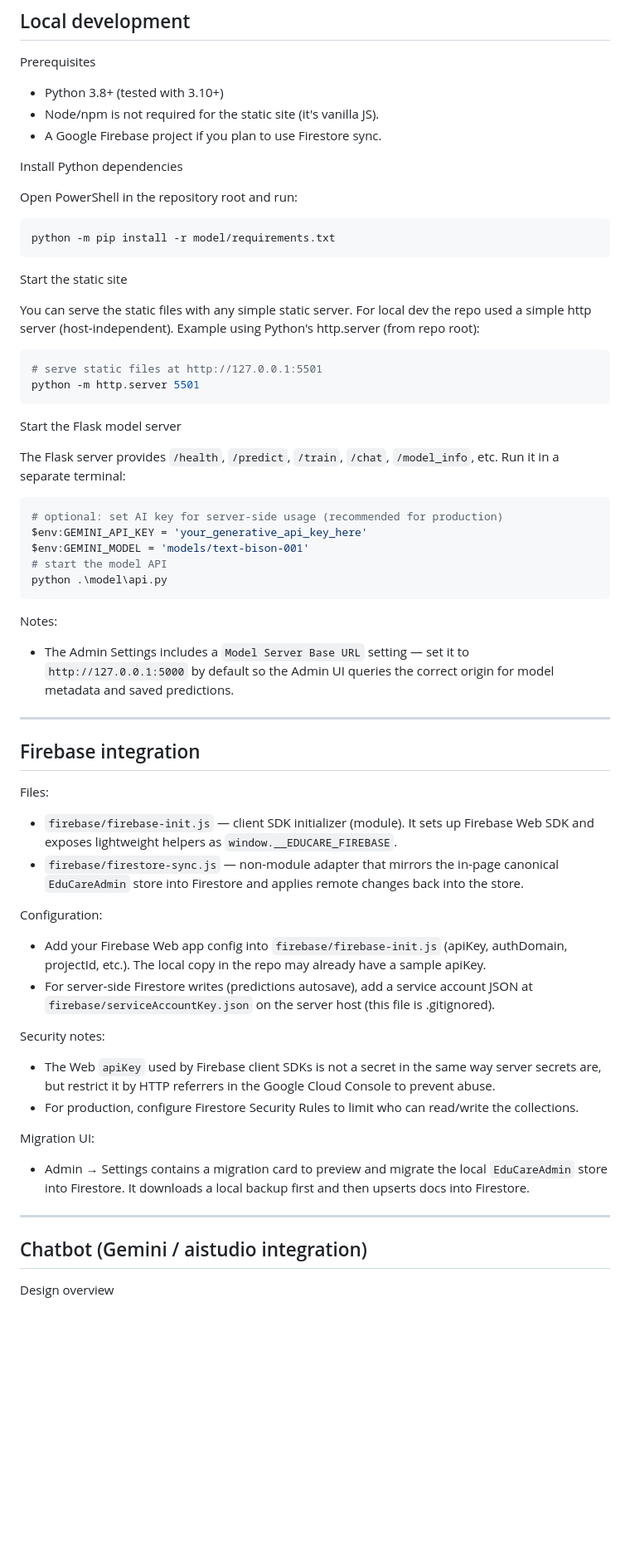
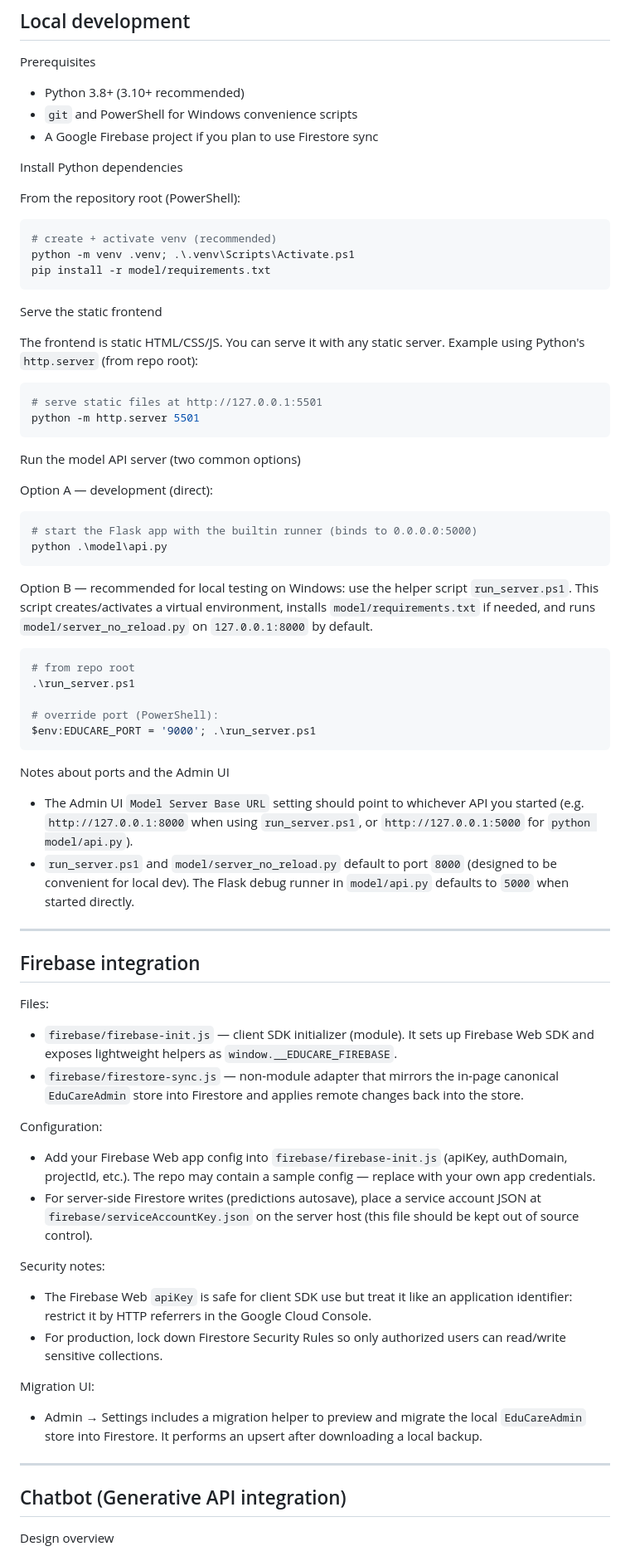
Before and after one commit to bonbonchandana/EduCare, a Markdown page: README.md, the part around one of its changes. Shown at 83% size. Rendered like a GitHub page; blank space fills up the shorter version.

Commit message:
docs: update README to reflect current scripts, ports and env vars

````diff
--- a/README.md
+++ b/README.md
@@ -26,41 +26,52 @@ This README documents project goals, architecture, local development, configurat
 ## Local development
 
 Prerequisites
-- Python 3.8+ (tested with 3.10+)
-- Node/npm is not required for the static site (it's vanilla JS).
-- A Google Firebase project if you plan to use Firestore sync.
+- Python 3.8+ (3.10+ recommended)
+- `git` and PowerShell for Windows convenience scripts
+- A Google Firebase project if you plan to use Firestore sync
 
 Install Python dependencies
 
-Open PowerShell in the repository root and run:
+From the repository root (PowerShell):
 
 ```powershell
-python -m pip install -r model/requirements.txt
+# create + activate venv (recommended)
+python -m venv .venv; .\.venv\Scripts\Activate.ps1
+pip install -r model/requirements.txt
 ```
 
-Start the static site
+Serve the static frontend
 
-You can serve the static files with any simple static server. For local dev the repo used a simple http server (host-independent). Example using Python's http.server (from repo root):
+The frontend is static HTML/CSS/JS. You can serve it with any static server. Example using Python's `http.server` (from repo root):
 
 ```powershell
 # serve static files at http://127.0.0.1:5501
 python -m http.server 5501
 ```
 
-Start the Flask model server
+Run the model API server (two common options)
 
-The Flask server provides `/health`, `/predict`, `/train`, `/chat`, `/model_info`, etc. Run it in a separate terminal:
+Option A — development (direct):
 
 ```powershell
-# optional: set AI key for server-side usage (recommended for production)
-$env:GEMINI_API_KEY = 'your_generative_api_key_here'
-$env:GEMINI_MODEL = 'models/text-bison-001'
-# start the model API
+# start the Flask app with the builtin runner (binds to 0.0.0.0:5000)
 python .\model\api.py
 ```
 
-Notes:
-- The Admin Settings includes a `Model Server Base URL` setting — set it to `http://127.0.0.1:5000` by default so the Admin UI queries the correct origin for model metadata and saved predictions.
+Option B — recommended for local testing on Windows: use the helper script `run_server.ps1`.
+This script creates/activates a virtual environment, installs `model/requirements.txt` if needed, and runs `model/server_no_reload.py` on `127.0.0.1:8000` by default.
+
+```powershell
+# from repo root
+.\run_server.ps1
+
+# override port (PowerShell):
+$env:EDUCARE_PORT = '9000'; .\run_server.ps1
+```
+
+Notes about ports and the Admin UI
+- The Admin UI `Model Server Base URL` setting should point to whichever API you started (e.g. `http://127.0.0.1:8000` when using `run_server.ps1`, or `http://127.0.0.1:5000` for `python model/api.py`).
+- `run_server.ps1` and `model/server_no_reload.py` default to port `8000` (designed to be convenient for local dev). The Flask debug runner in `model/api.py` defaults to `5000` when started directly.
 
 ---
 
@@ -71,19 +82,19 @@ Files:
 - `firebase/firestore-sync.js` — non-module adapter that mirrors the in-page canonical `EduCareAdmin` store into Firestore and applies remote changes back into the store.
 
 Configuration:
-- Add your Firebase Web app config into `firebase/firebase-init.js` (apiKey, authDomain, projectId, etc.). The local copy in the repo may already have a sample apiKey.
-- For server-side Firestore writes (predictions autosave), add a service account JSON at `firebase/serviceAccountKey.json` on the server host (this file is .gitignored).
+- Add your Firebase Web app config into `firebase/firebase-init.js` (apiKey, authDomain, projectId, etc.). The repo may contain a sample config — replace with your own app credentials.
+- For server-side Firestore writes (predictions autosave), place a service account JSON at `firebase/serviceAccountKey.json` on the server host (this file should be kept out of source control).
 
 Security notes:
-- The Web `apiKey` used by Firebase client SDKs is not a secret in the same way server secrets are, but restrict it by HTTP referrers in the Google Cloud Console to prevent abuse.
-- For production, configure Firestore Security Rules to limit who can read/write the collections.
+- The Firebase Web `apiKey` is safe for client SDK use but treat it like an application identifier: restrict it by HTTP referrers in the Google Cloud Console.
+- For production, lock down Firestore Security Rules so only authorized users can read/write sensitive collections.
 
 Migration UI:
-- Admin → Settings contains a migration card to preview and migrate the local `EduCareAdmin` store into Firestore. It downloads a local backup first and then upserts docs into Firestore.
+- Admin → Settings includes a migration helper to preview and migrate the local `EduCareAdmin` store into Firestore. It performs an upsert after downloading a local backup.
 
 ---
 
-## Chatbot (Gemini / aistudio integration)
+## Chatbot (Generative API integration)
 
 Design overview
 - Client widget: `assets/chatbot.js` + `assets/chatbot.css` — floating assistant UI included in main dashboards.
````
Also changed, not shown: other parts of README.md (+55 -22 lines).
